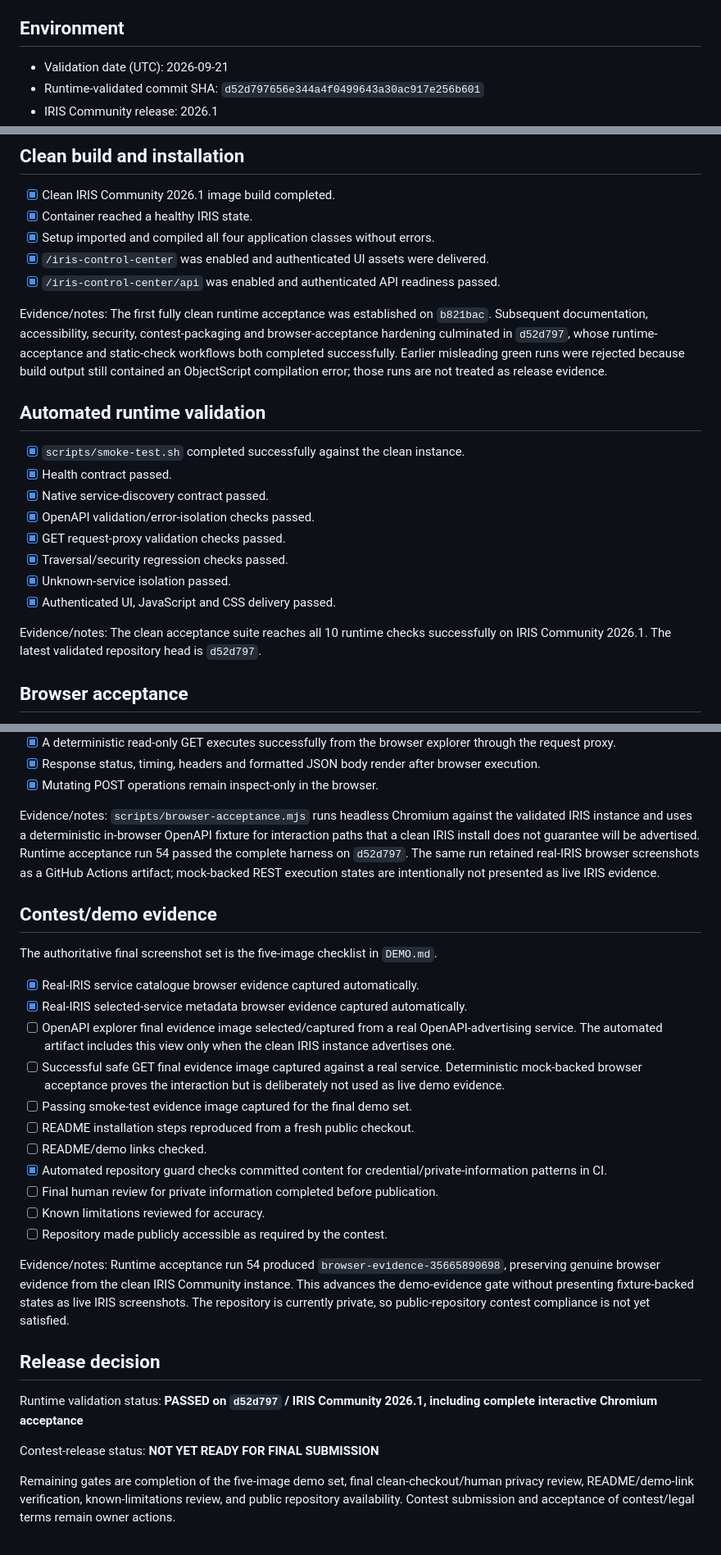
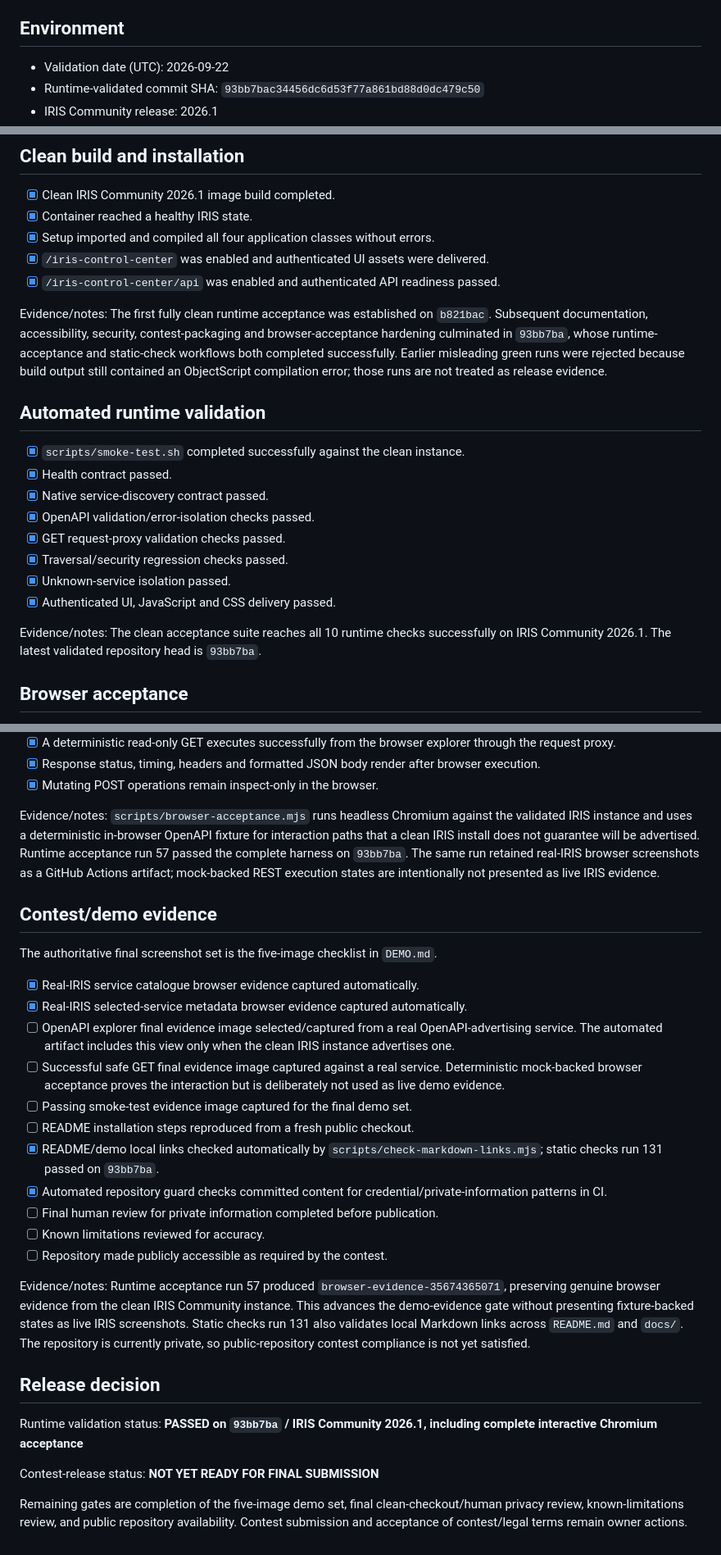
Before and after one commit to mrtandmilo/iris-control-center, a Markdown page: docs/RELEASE_EVIDENCE.md, 3 parts joined by grey strips. Shown at 82% size. Drawn GitHub-style.

Commit message:
Record documentation-link validation and latest acceptance

```diff
--- a/docs/RELEASE_EVIDENCE.md
+++ b/docs/RELEASE_EVIDENCE.md
@@ -4,6 +4,6 @@ This record tracks the final contest release. Do not record passwords, tokens, c
 
 ## Environment
 
-- Validation date (UTC): 2026-09-21
-- Runtime-validated commit SHA: `d52d797656e344a4f0499643a30ac917e256b601`
+- Validation date (UTC): 2026-09-22
+- Runtime-validated commit SHA: `93bb7bac34456dc6d53f77a861bd88d0dc479c50`
 - IRIS Community release: 2026.1
@@ -21,7 +21,7 @@ This record tracks the final contest release. Do not record passwords, tokens, c
 - [x] `/iris-control-center` was enabled and authenticated UI assets were delivered.
 - [x] `/iris-control-center/api` was enabled and authenticated API readiness passed.
 
-Evidence/notes: The first fully clean runtime acceptance was established on `b821bac`. Subsequent documentation, accessibility, security, contest-packaging and browser-acceptance hardening culminated in `d52d797`, whose runtime-acceptance and static-check workflows both completed successfully. Earlier misleading green runs were rejected because build output still contained an ObjectScript compilation error; those runs are not treated as release evidence.
+Evidence/notes: The first fully clean runtime acceptance was established on `b821bac`. Subsequent documentation, accessibility, security, contest-packaging and browser-acceptance hardening culminated in `93bb7ba`, whose runtime-acceptance and static-check workflows both completed successfully. Earlier misleading green runs were rejected because build output still contained an ObjectScript compilation error; those runs are not treated as release evidence.
 
 ## Automated runtime validation
 
@@ -34,7 +34,7 @@ Evidence/notes: The first fully clean runtime acceptance was established on `b82
 - [x] Unknown-service isolation passed.
 - [x] Authenticated UI, JavaScript and CSS delivery passed.
 
-Evidence/notes: The clean acceptance suite reaches all 10 runtime checks successfully on IRIS Community 2026.1. The latest validated repository head is `d52d797`.
+Evidence/notes: The clean acceptance suite reaches all 10 runtime checks successfully on IRIS Community 2026.1. The latest validated repository head is `93bb7ba`.
 
 ## Browser acceptance
 
@@ -50,7 +50,7 @@ Evidence/notes: The clean acceptance suite reaches all 10 runtime checks success
 - [x] Response status, timing, headers and formatted JSON body render after browser execution.
 - [x] Mutating POST operations remain inspect-only in the browser.
 
-Evidence/notes: `scripts/browser-acceptance.mjs` runs headless Chromium against the validated IRIS instance and uses a deterministic in-browser OpenAPI fixture for interaction paths that a clean IRIS install does not guarantee will be advertised. Runtime acceptance run 54 passed the complete harness on `d52d797`. The same run retained real-IRIS browser screenshots as a GitHub Actions artifact; mock-backed REST execution states are intentionally not presented as live IRIS evidence.
+Evidence/notes: `scripts/browser-acceptance.mjs` runs headless Chromium against the validated IRIS instance and uses a deterministic in-browser OpenAPI fixture for interaction paths that a clean IRIS install does not guarantee will be advertised. Runtime acceptance run 57 passed the complete harness on `93bb7ba`. The same run retained real-IRIS browser screenshots as a GitHub Actions artifact; mock-backed REST execution states are intentionally not presented as live IRIS evidence.
 
 ## Contest/demo evidence
 
@@ -62,18 +62,18 @@ The authoritative final screenshot set is the five-image checklist in `DEMO.md`.
 - [ ] Successful safe GET final evidence image captured against a real service. Deterministic mock-backed browser acceptance proves the interaction but is deliberately not used as live demo evidence.
 - [ ] Passing smoke-test evidence image captured for the final demo set.
 - [ ] README installation steps reproduced from a fresh public checkout.
-- [ ] README/demo links checked.
+- [x] README/demo local links checked automatically by `scripts/check-markdown-links.mjs`; static checks run 131 passed on `93bb7ba`.
 - [x] Automated repository guard checks committed content for credential/private-information patterns in CI.
 - [ ] Final human review for private information completed before publication.
 - [ ] Known limitations reviewed for accuracy.
 - [ ] Repository made publicly accessible as required by the contest.
 
-Evidence/notes: Runtime acceptance run 54 produced `browser-evidence-35665890698`, preserving genuine browser evidence from the clean IRIS Community instance. This advances the demo-evidence gate without presenting fixture-backed states as live IRIS screenshots. The repository is currently private, so public-repository contest compliance is not yet satisfied.
+Evidence/notes: Runtime acceptance run 57 produced `browser-evidence-35674365071`, preserving genuine browser evidence from the clean IRIS Community instance. This advances the demo-evidence gate without presenting fixture-backed states as live IRIS screenshots. Static checks run 131 also validates local Markdown links across `README.md` and `docs/`. The repository is currently private, so public-repository contest compliance is not yet satisfied.
 
 ## Release decision
 
-Runtime validation status: **PASSED on `d52d797` / IRIS Community 2026.1, including complete interactive Chromium acceptance**
+Runtime validation status: **PASSED on `93bb7ba` / IRIS Community 2026.1, including complete interactive Chromium acceptance**
 
 Contest-release status: **NOT YET READY FOR FINAL SUBMISSION**
 
-Remaining gates are completion of the five-image demo set, final clean-checkout/human privacy review, README/demo-link verification, known-limitations review, and public repository availability. Contest submission and acceptance of contest/legal terms remain owner actions.
+Remaining gates are completion of the five-image demo set, final clean-checkout/human privacy review, known-limitations review, and public repository availability. Contest submission and acceptance of contest/legal terms remain owner actions.
```
Also changed, not shown: other parts of docs/RELEASE_EVIDENCE.md (+4 -4 lines).
